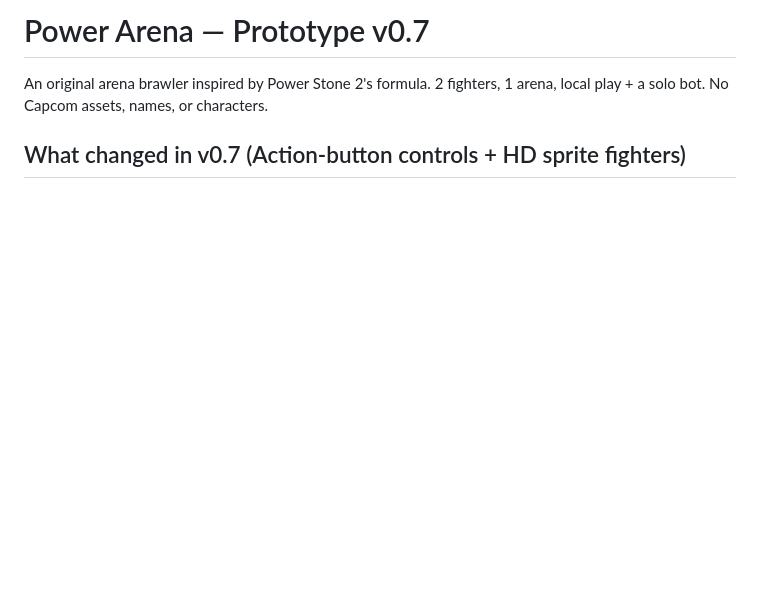
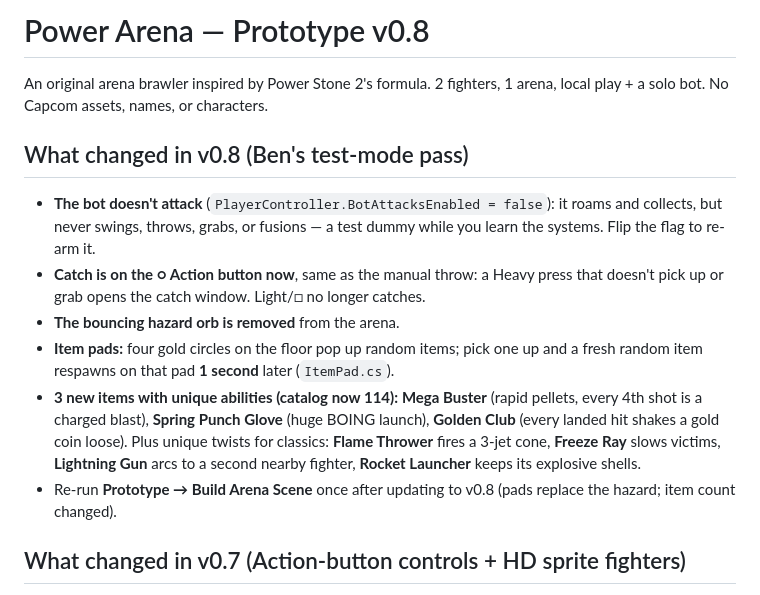
Before and after one commit to edinatl/jewel-blitz-arena, a Markdown page: unity/PowerArenaPrototype/README.md, the part around the change. Drawn GitHub-style; blank space fills up the shorter version.

Commit message:
Unity v0.8 — README

```diff
--- a/unity/PowerArenaPrototype/README.md
+++ b/unity/PowerArenaPrototype/README.md
@@ -1,7 +1,15 @@
-# Power Arena — Prototype v0.7
+# Power Arena — Prototype v0.8
 
 An original arena brawler inspired by Power Stone 2's formula.
 2 fighters, 1 arena, local play + a solo bot. No Capcom assets, names, or characters.
+
+## What changed in v0.8 (Ben's test-mode pass)
+- **The bot doesn't attack** (`PlayerController.BotAttacksEnabled = false`): it roams and collects, but never swings, throws, grabs, or fusions — a test dummy while you learn the systems. Flip the flag to re-arm it.
+- **Catch is on the ○ Action button now**, same as the manual throw: a Heavy press that doesn't pick up or grab opens the catch window. Light/□ no longer catches.
+- **The bouncing hazard orb is removed** from the arena.
+- **Item pads:** four gold circles on the floor pop up random items; pick one up and a fresh random item respawns on that pad **1 second** later (`ItemPad.cs`).
+- **3 new items with unique abilities (catalog now 114):** **Mega Buster** (rapid pellets, every 4th shot is a charged blast), **Spring Punch Glove** (huge BOING launch), **Golden Club** (every landed hit shakes a gold coin loose). Plus unique twists for classics: **Flame Thrower** fires a 3-jet cone, **Freeze Ray** slows victims, **Lightning Gun** arcs to a second nearby fighter, **Rocket Launcher** keeps its explosive shells.
+- Re-run **Prototype → Build Arena Scene** once after updating to v0.8 (pads replace the hazard; item count changed).
 
 ## What changed in v0.7 (Action-button controls + HD sprite fighters)
 - **○ Action is now PICK UP / manual throw:** items are no longer picked up by walking over them — stand next to one with empty hands and press **Heavy (G / ○)** to pick it up (it takes priority over grabbing). Heavy with an item in hand **throws it in the direction you're facing** — no aim assist.
```
